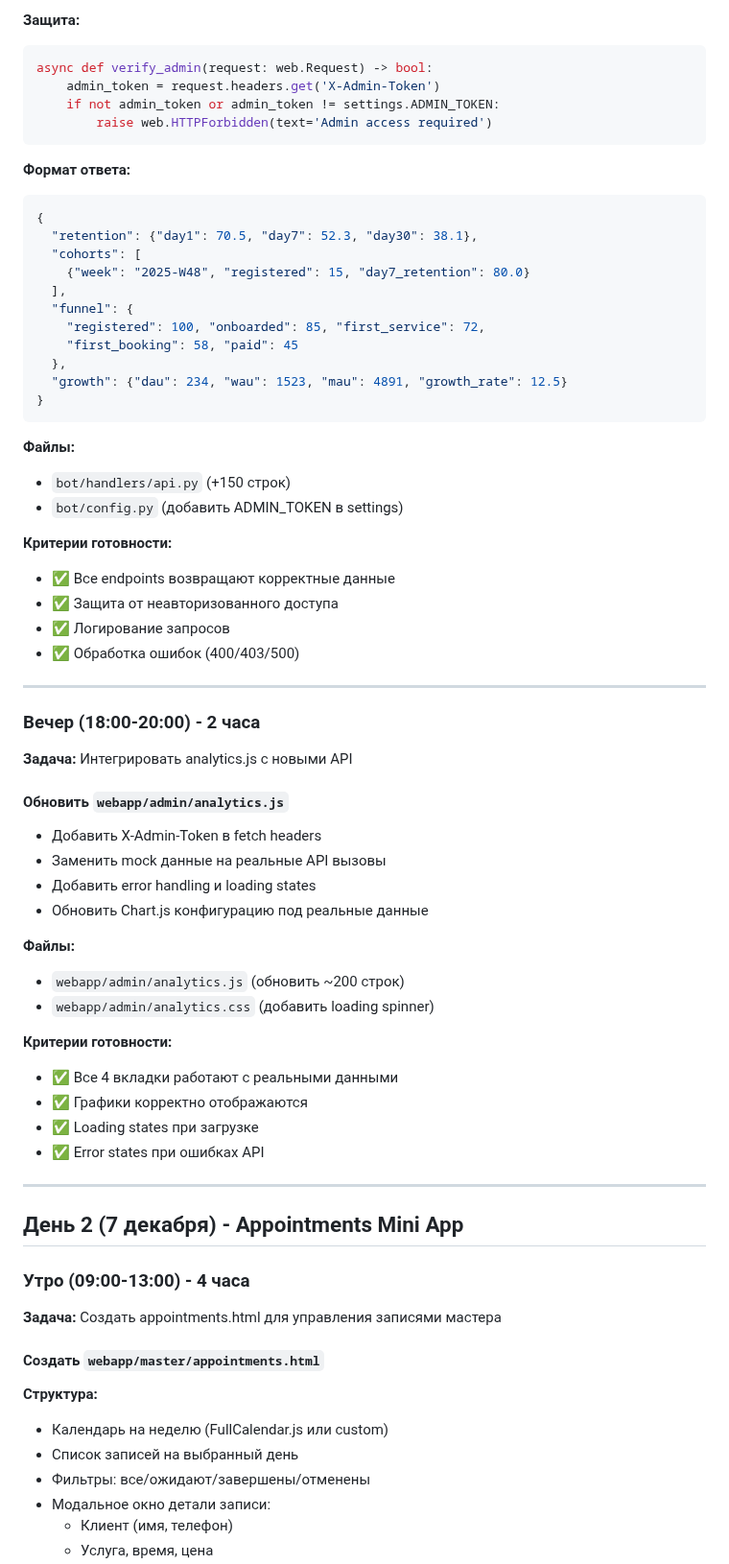
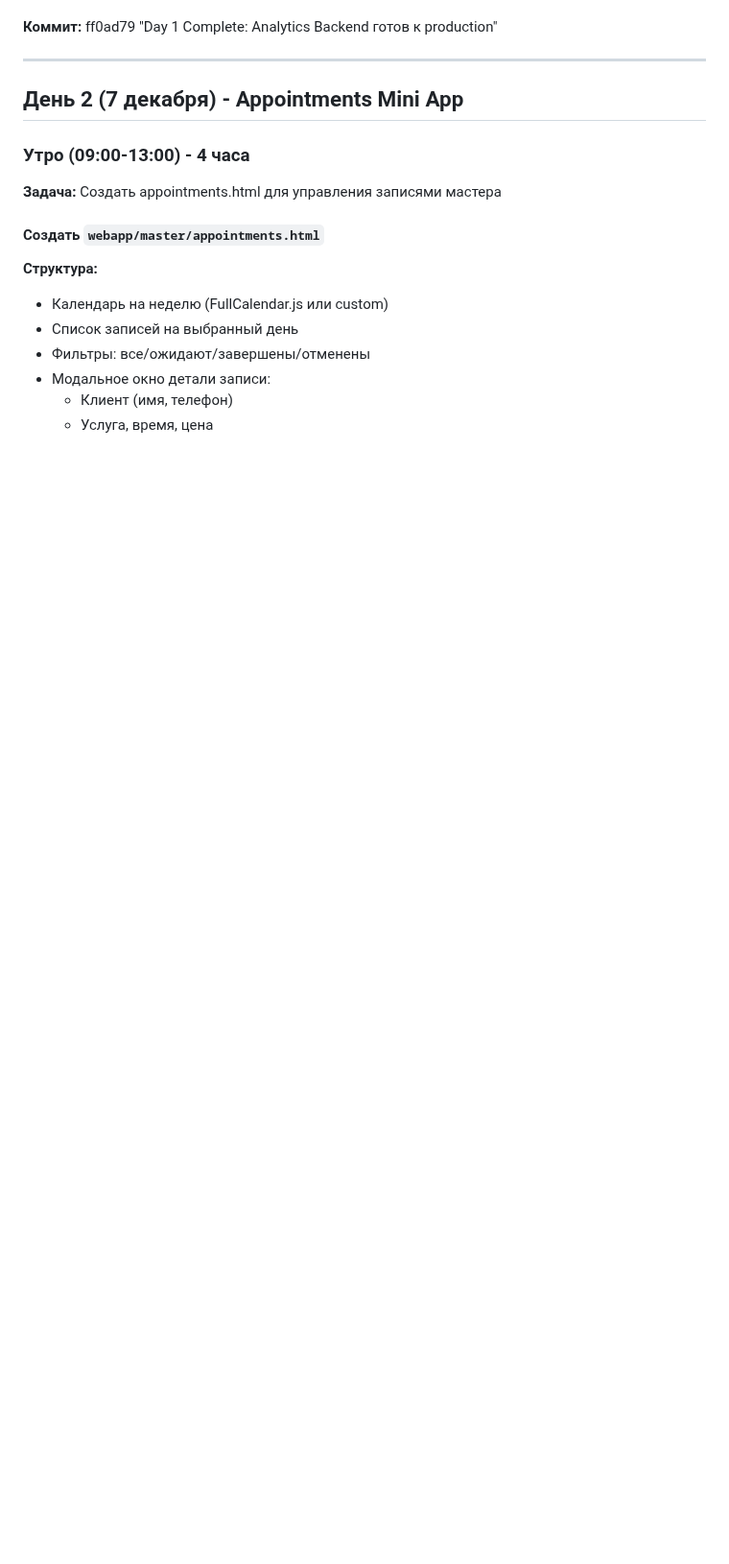
Before and after one commit to rosavskiy/BeautyAssist, a Markdown page: WEEK_PLAN_DEC_6-13.md, the part around one of its changes. Shown at 96% size. Drawn GitHub-style; blank space fills up the shorter version.

````diff
--- a/WEEK_PLAN_DEC_6-13.md
+++ b/WEEK_PLAN_DEC_6-13.md
@@ -152,56 +127,4 @@ CREATE INDEX IF NOT EXISTS idx_appointments_master_created ON appointments(maste
-**Защита:**
-```python
-async def verify_admin(request: web.Request) -> bool:
-    admin_token = request.headers.get('X-Admin-Token')
-    if not admin_token or admin_token != settings.ADMIN_TOKEN:
-        raise web.HTTPForbidden(text='Admin access required')
-```
-
-**Формат ответа:**
-```json
-{
-  "retention": {"day1": 70.5, "day7": 52.3, "day30": 38.1},
-  "cohorts": [
-    {"week": "2025-W48", "registered": 15, "day7_retention": 80.0}
-  ],
-  "funnel": {
-    "registered": 100, "onboarded": 85, "first_service": 72,
-    "first_booking": 58, "paid": 45
-  },
-  "growth": {"dau": 234, "wau": 1523, "mau": 4891, "growth_rate": 12.5}
-}
-```
-
-**Файлы:**
-- `bot/handlers/api.py` (+150 строк)
-- `bot/config.py` (добавить ADMIN_TOKEN в settings)
-
-**Критерии готовности:**
-- ✅ Все endpoints возвращают корректные данные
-- ✅ Защита от неавторизованного доступа
-- ✅ Логирование запросов
-- ✅ Обработка ошибок (400/403/500)
-
----
-
-### Вечер (18:00-20:00) - 2 часа
-**Задача:** Интегрировать analytics.js с новыми API
-
-#### Обновить `webapp/admin/analytics.js`
-- Добавить X-Admin-Token в fetch headers
-- Заменить mock данные на реальные API вызовы
-- Добавить error handling и loading states
-- Обновить Chart.js конфигурацию под реальные данные
-
-**Файлы:**
-- `webapp/admin/analytics.js` (обновить ~200 строк)
-- `webapp/admin/analytics.css` (добавить loading spinner)
-
-**Критерии готовности:**
-- ✅ Все 4 вкладки работают с реальными данными
-- ✅ Графики корректно отображаются
-- ✅ Loading states при загрузке
-- ✅ Error states при ошибках API
+**Коммит:** ff0ad79 "Day 1 Complete: Analytics Backend готов к production"
 
 ---
 
````
Also changed, not shown: other parts of WEEK_PLAN_DEC_6-13.md (+43 -61 lines).
